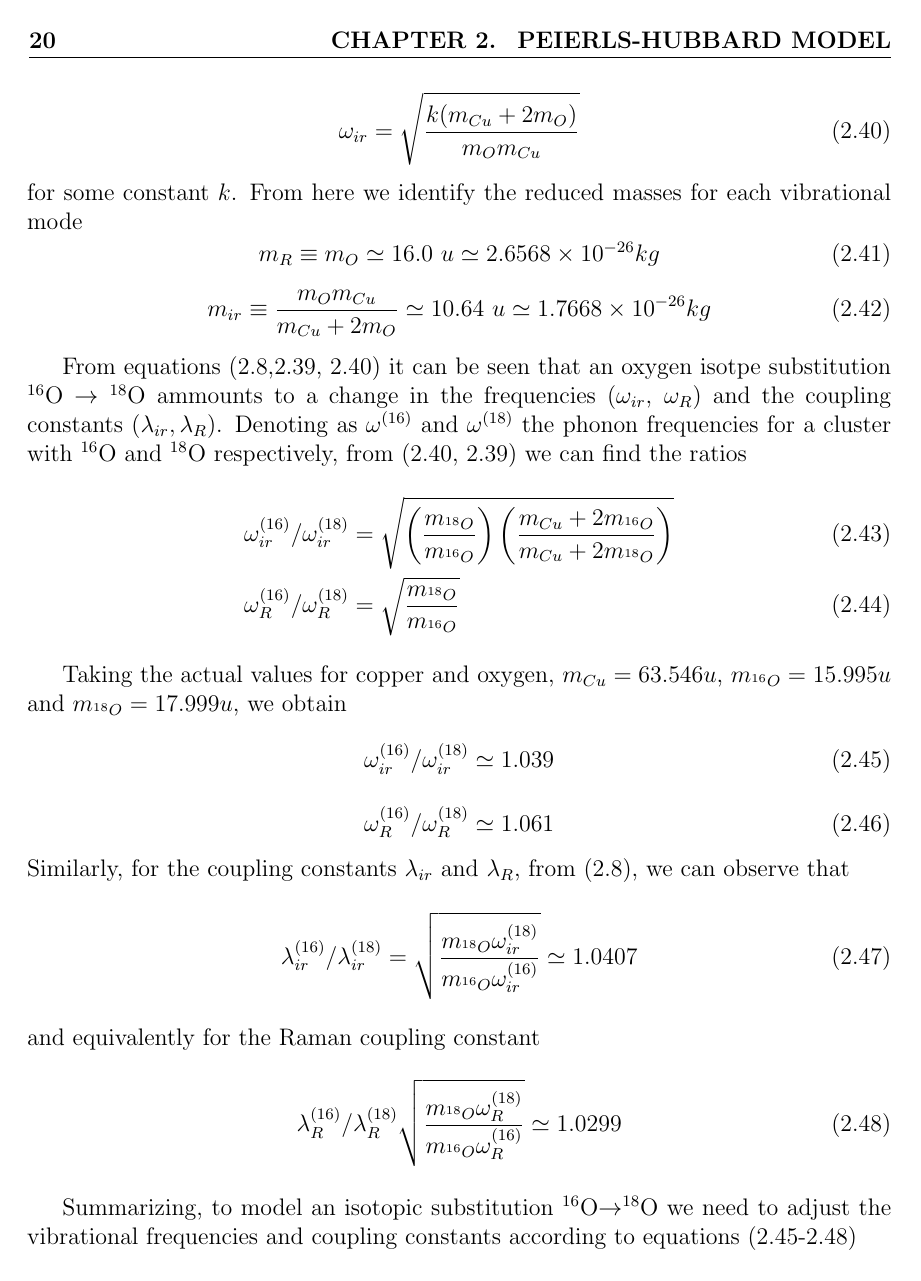
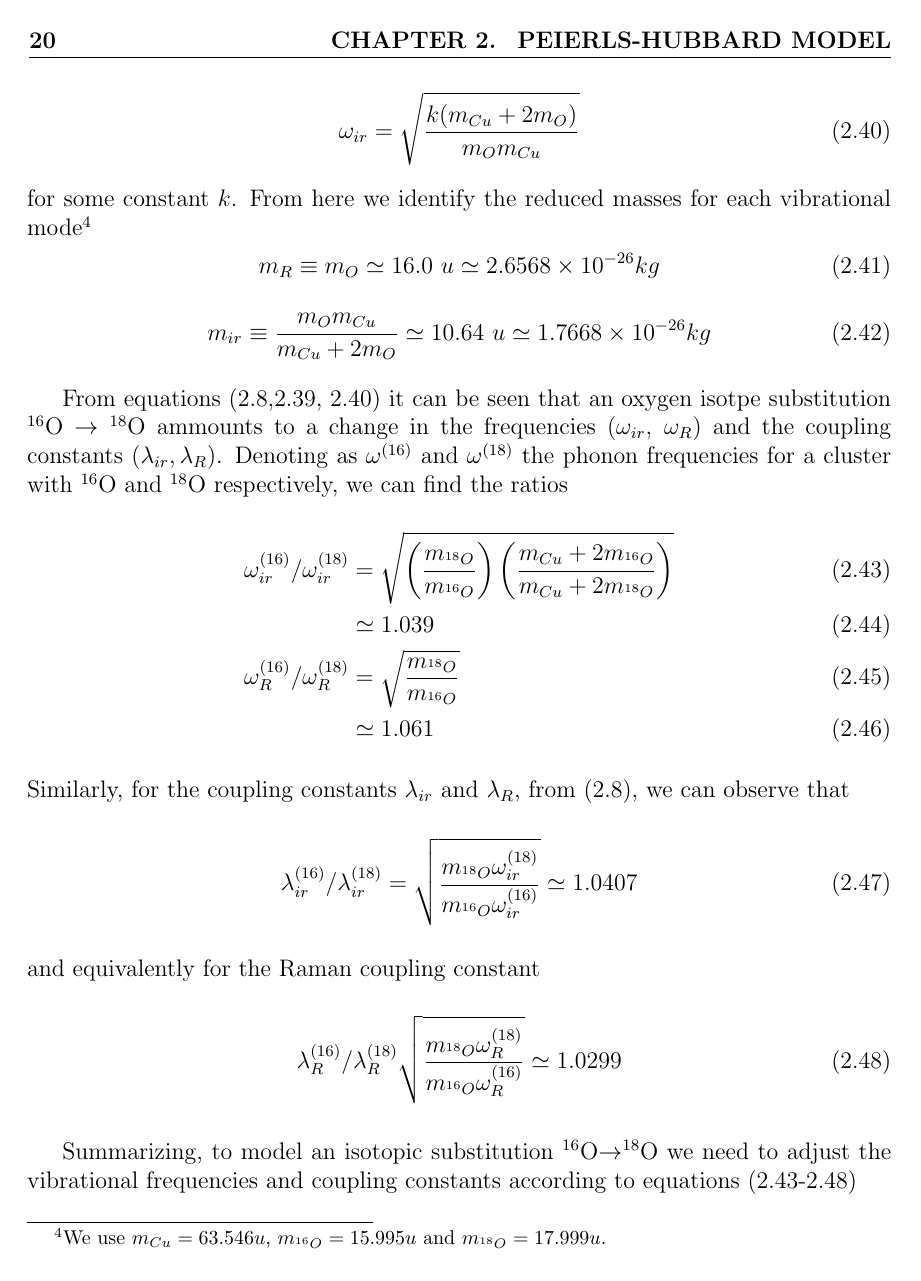
Before and after one commit to andresgsaravia/PhD-thesis, a LaTeX thesis (main.tex, which reads model.tex): page 34 of 62. Compiled offline with pdfLaTeX.

Commit message:
More corrections to #2

```diff
--- a/model.tex
+++ b/model.tex
@@ -409,7 +410,7 @@ Summarizing this part, we have found the dependency of the phonon frequencies $\
 \end{equation}
 %
 for some constant $k$.
-From here we identify the reduced masses for each vibrational mode
+From here we identify the reduced masses for each vibrational mode\footnote{We use $m_{Cu}=63.546u$, $m_{^{16}O}=15.995u$ and $m_{^{18}O}=17.999u$.}
 %
 \begin{equation}
   \label{eq:redMassR}
@@ -422,26 +423,16 @@ From here we identify the reduced masses for each vibrational mode
 \end{equation}
 
 From equations (\ref{eq:coupling-constants},\ref{eq:omegaR}, \ref{eq:omegair}) it can be seen that an oxygen isotpe substitution $^{16}$O $\rightarrow$ $^{18}$O ammounts to a change in the frequencies  $(\omega_{ir}$, $\omega_R)$ and the coupling constants $(\lambda_{ir},\lambda_R)$.
-Denoting as $\omega^{(16)}$ and $\omega^{(18)}$ the phonon frequencies for a cluster with $^{16}$O and $^{18}$O respectively, from (\ref{eq:omegair}, \ref{eq:omegaR}) we can find the ratios
+Denoting as $\omega^{(16)}$ and $\omega^{(18)}$ the phonon frequencies for a cluster with $^{16}$O and $^{18}$O respectively, we can find the ratios
 %
-\begin{align}
+\begin{align}\label{eq:omega-isot}
   \omega^{(16)}_{ir}/\omega^{(18)}_{ir}
   & =\sqrt{\left(\frac{m_{^{18}O}}{m_{^{16}O}}\right)\left(\frac{m_{Cu}+2m_{^{16}O}}{m_{Cu}+2m_{^{18}O}}\right)} \\
+  & \simeq 1.039 \\
   \omega^{(16)}_{R}/\omega^{(18)}_{R}
-  & =\sqrt{\frac{m_{^{18}O}}{m_{^{16}O}}}
+  & =\sqrt{\frac{m_{^{18}O}}{m_{^{16}O}}} \\
+  & \simeq 1.061
 \end{align}
-
-Taking the actual values for copper and oxygen, $m_{Cu}=63.546u$, $m_{^{16}O}=15.995u$ and $m_{^{18}O}=17.999u$, we obtain
-%
-\begin{equation}
-  \label{eq:omega-ir-isot}
-  \omega^{(16)}_{ir} / \omega^{(18)}_{ir} \simeq 1.039
-\end{equation}
-%
-\begin{equation}
-  \label{eq:omega-R-isot}
-  \omega^{(16)}_{R} / \omega^{(18)}_{R} \simeq 1.061
-\end{equation}
 %
 Similarly, for the coupling constants $\lambda_{ir}$ and $\lambda_R$, from (\ref{eq:coupling-constants}), we can observe that
 %
```
Also changed, not shown: model.tex (19 more changed lines).
